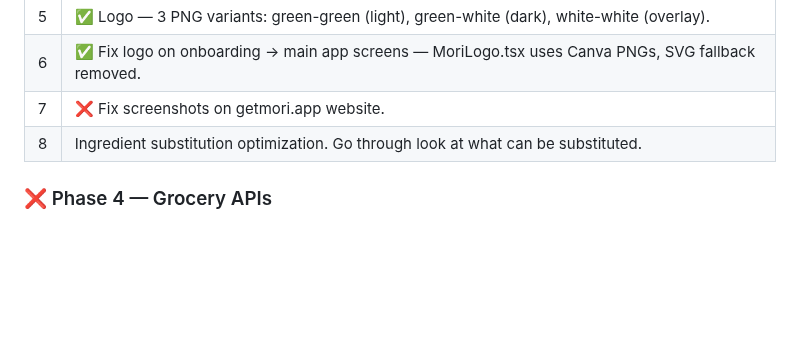
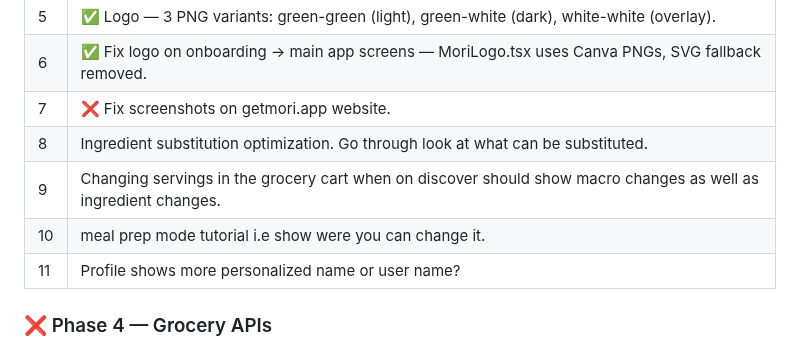
Before and after one commit to jacobmkim/Mori, a Markdown page: CLAUDE.md, the part around the change. Drawn GitHub-style; blank space fills up the shorter version.

```diff
--- a/CLAUDE.md
+++ b/CLAUDE.md
@@ -65,6 +65,9 @@ Mori is a swipe-based recipe discovery app. Users swipe on recipe cards → save
 | 6 | ✅ Fix logo on onboarding → main app screens — MoriLogo.tsx uses Canva PNGs, SVG fallback removed. |
 | 7 | ❌ Fix screenshots on getmori.app website. |
 | 8 | Ingredient substitution optimization. Go through look at what can be substituted.
+| 9 | Changing servings in the grocery cart when on discover should show macro changes as well as ingredient changes.
+| 10 | meal prep mode tutorial i.e show were you can change it.
+| 11 | Profile shows more personalized name or user name?
 
 ### ❌ Phase 4 — Grocery APIs
 - Kroger API (`developer.kroger.com`) — Done. Ask user for key.
```
